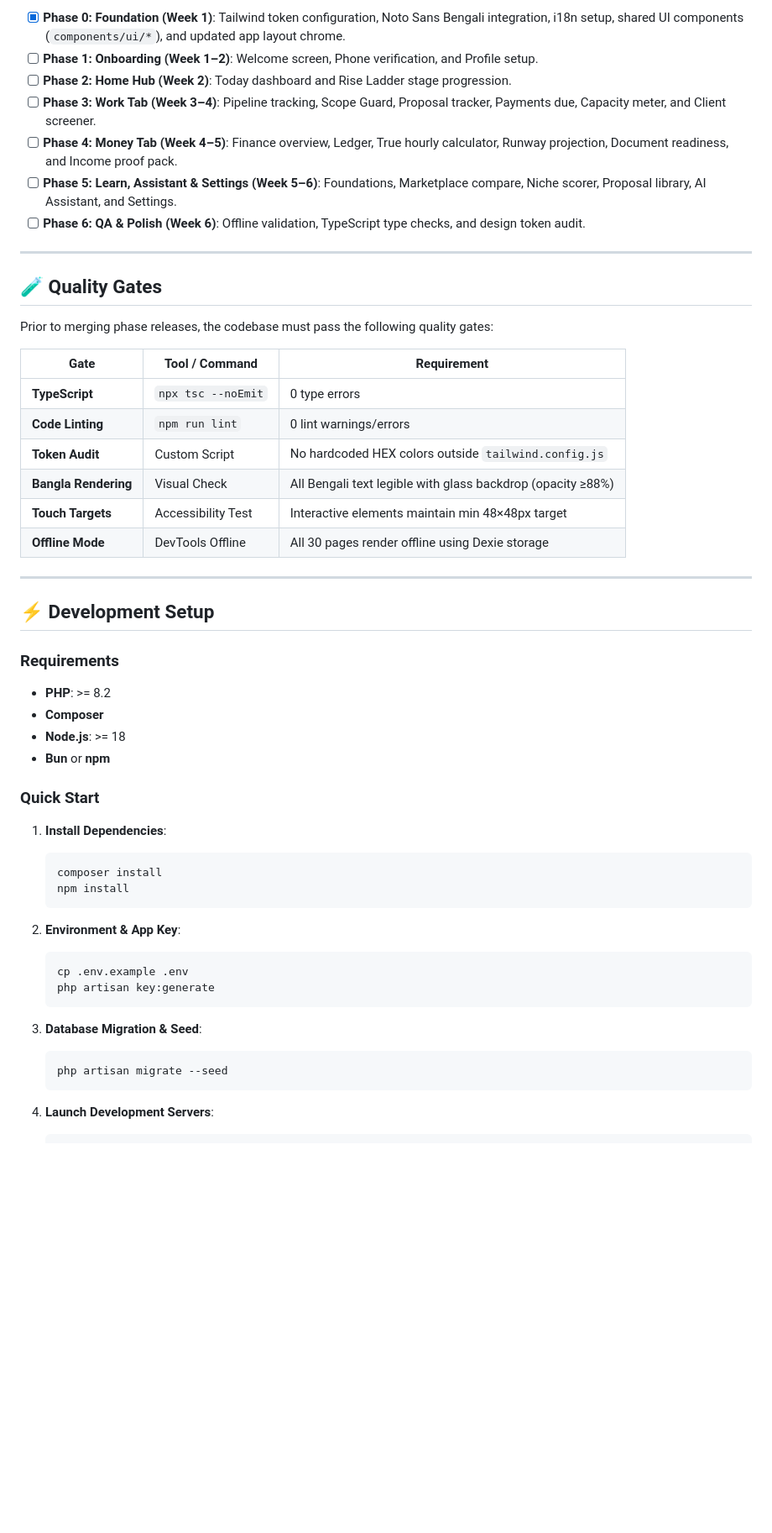
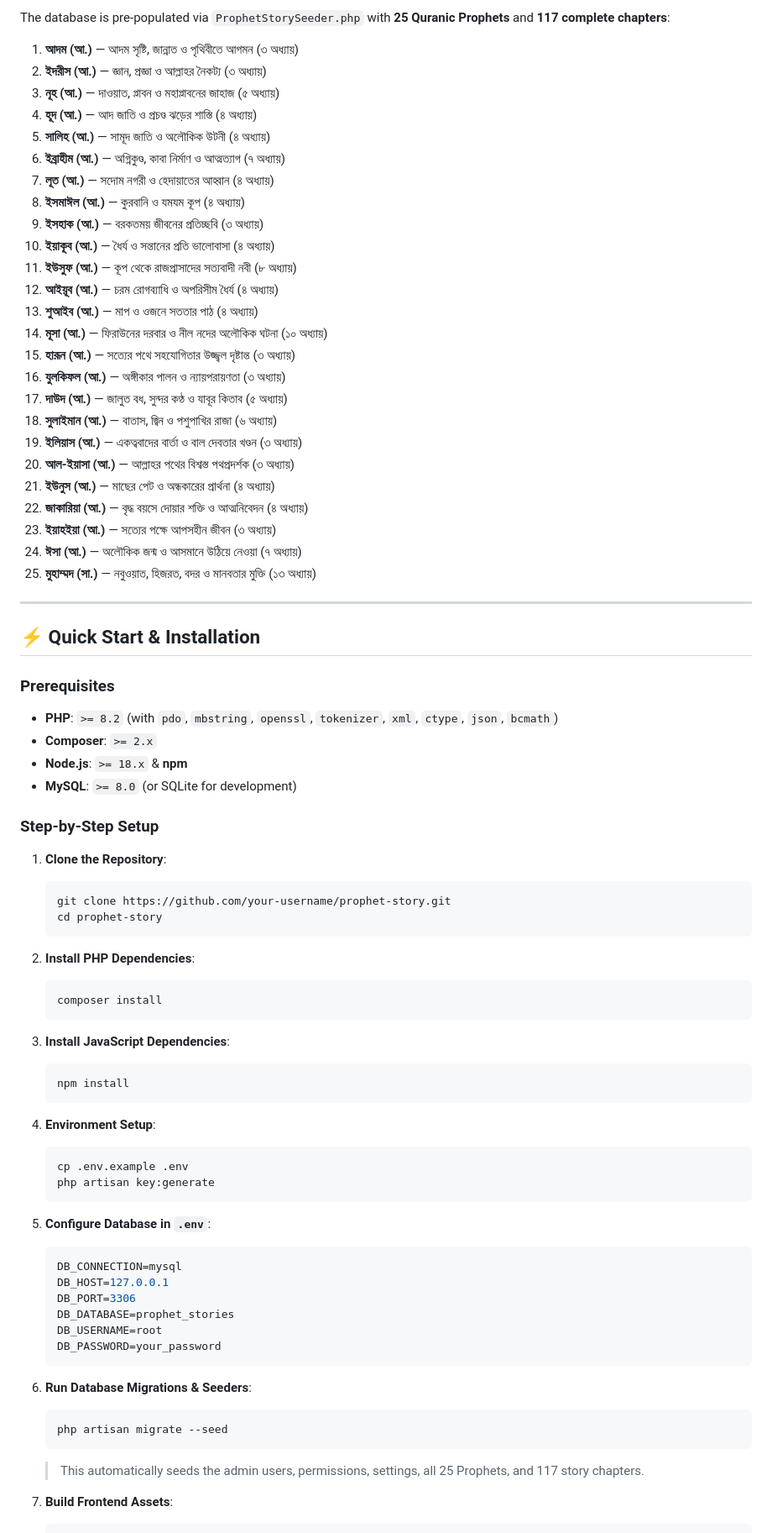
Before and after one commit to code-arif/prophet-story-zenvex, a Markdown page: README.md, the part around one of its changes. Shown at 84% size. Rendered like a GitHub page; blank space fills up the shorter version.

````diff
--- a/README.md
+++ b/README.md
@@ -130,55 +128,81 @@ resources/js/
 
-- [x] **Phase 0: Foundation (Week 1)**: Tailwind token configuration, Noto Sans Bengali integration, i18n setup, shared UI components (`components/ui/*`), and updated app layout chrome.
-- [ ] **Phase 1: Onboarding (Week 1–2)**: Welcome screen, Phone verification, and Profile setup.
-- [ ] **Phase 2: Home Hub (Week 2)**: Today dashboard and Rise Ladder stage progression.
-- [ ] **Phase 3: Work Tab (Week 3–4)**: Pipeline tracking, Scope Guard, Proposal tracker, Payments due, Capacity meter, and Client screener.
-- [ ] **Phase 4: Money Tab (Week 4–5)**: Finance overview, Ledger, True hourly calculator, Runway projection, Document readiness, and Income proof pack.
-- [ ] **Phase 5: Learn, Assistant & Settings (Week 5–6)**: Foundations, Marketplace compare, Niche scorer, Proposal library, AI Assistant, and Settings.
-- [ ] **Phase 6: QA & Polish (Week 6)**: Offline validation, TypeScript type checks, and design token audit.
+The database is pre-populated via `ProphetStorySeeder.php` with **25 Quranic Prophets** and **117 complete chapters**:
+
+1. **আদম (আ.)** — আদম সৃষ্টি, জান্নাত ও পৃথিবীতে আগমন (৩ অধ্যায়)
+2. **ইদরীস (আ.)** — জ্ঞান, প্রজ্ঞা ও আল্লাহর নৈকট্য (৩ অধ্যায়)
+3. **নূহ (আ.)** — দাওয়াত, প্লাবন ও মহাপ্লাবনের জাহাজ (৫ অধ্যায়)
+4. **হূদ (আ.)** — আদ জাতি ও প্রচণ্ড ঝড়ের শাস্তি (৪ অধ্যায়)
+5. **সালিহ (আ.)** — সামূদ জাতি ও অলৌকিক উটনী (৪ অধ্যায়)
+6. **ইব্রাহীম (আ.)** — অগ্নিকুণ্ড, কাবা নির্মাণ ও আত্মত্যাগ (৭ অধ্যায়)
+7. **লূত (আ.)** — সদোম নগরী ও হেদায়াতের আহ্বান (৪ অধ্যায়)
+8. **ইসমাঈল (আ.)** — কুরবানি ও যমযম কূপ (৪ অধ্যায়)
+9. **ইসহাক (আ.)** — বরকতময় জীবনের প্রতিচ্ছবি (৩ অধ্যায়)
+10. **ইয়াকূব (আ.)** — ধৈর্য ও সন্তানের প্রতি ভালোবাসা (৪ অধ্যায়)
+11. **ইউসুফ (আ.)** — কূপ থেকে রাজপ্রাসাদের সত্যবাদী নবী (৮ অধ্যায়)
+12. **আইয়ূব (আ.)** — চরম রোগব্যাধি ও অপরিসীম ধৈর্য (৪ অধ্যায়)
+13. **শুআইব (আ.)** — মাপ ও ওজনে সততার পাঠ (৪ অধ্যায়)
+14. **মূসা (আ.)** — ফিরাউনের দরবার ও নীল নদের অলৌকিক ঘটনা (১০ অধ্যায়)
+15. **হারূন (আ.)** — সত্যের পথে সহযোগিতার উজ্জ্বল দৃষ্টান্ত (৩ অধ্যায়)
+16. **যুলকিফল (আ.)** — অঙ্গীকার পালন ও ন্যায়পরায়ণতা (৩ অধ্যায়)
+17. **দাউদ (আ.)** — জালুত বধ, সুন্দর কণ্ঠ ও যাবূর কিতাব (৫ অধ্যায়)
+18. **সুলাইমান (আ.)** — বাতাস, জ্বিন ও পশুপাখির রাজা (৬ অধ্যায়)
+19. **ইলিয়াস (আ.)** — একত্ববাদের বার্তা ও বাল দেবতার খণ্ডন (৩ অধ্যায়)
+20. **আল-ইয়াসা (আ.)** — আল্লাহর পথের বিশ্বস্ত পথপ্রদর্শক (৩ অধ্যায়)
+21. **ইউনুস (আ.)** — মাছের পেট ও অন্ধকারের প্রার্থনা (৪ অধ্যায়)
+22. **জাকারিয়া (আ.)** — বৃদ্ধ বয়সে দোয়ার শক্তি ও আত্মনিবেদন (৪ অধ্যায়)
+23. **ইয়াহইয়া (আ.)** — সত্যের পক্ষে আপসহীন জীবন (৩ অধ্যায়)
+24. **ঈসা (আ.)** — অলৌকিক জন্ম ও আসমানে উঠিয়ে নেওয়া (৭ অধ্যায়)
+25. **মুহাম্মদ (সা.)** — নবুওয়াত, হিজরত, বদর ও মানবতার মুক্তি (১৩ অধ্যায়)
 
 ---
 
-## 🧪 Quality Gates
+## ⚡ Quick Start & Installation
 
-Prior to merging phase releases, the codebase must pass the following quality gates:
+### Prerequisites
+- **PHP**: `>= 8.2` (with `pdo`, `mbstring`, `openssl`, `tokenizer`, `xml`, `ctype`, `json`, `bcmath`)
+- **Composer**: `>= 2.x`
+- **Node.js**: `>= 18.x` & **npm**
+- **MySQL**: `>= 8.0` (or SQLite for development)
 
-| Gate | Tool / Command | Requirement |
-|------|----------------|-------------|
-| **TypeScript** | `npx tsc --noEmit` | 0 type errors |
-| **Code Linting** | `npm run lint` | 0 lint warnings/errors |
-| **Token Audit** | Custom Script | No hardcoded HEX colors outside `tailwind.config.js` |
-| **Bangla Rendering** | Visual Check | All Bengali text legible with glass backdrop (opacity ≥88%) |
-| **Touch Targets** | Accessibility Test | Interactive elements maintain min 48×48px target |
-| **Offline Mode** | DevTools Offline | All 30 pages render offline using Dexie storage |
+### Step-by-Step Setup
 
----
+1. **Clone the Repository**:
+   ```bash
+   git clone https://github.com/your-username/prophet-story.git
+   cd prophet-story
+   ```
 
-## ⚡ Development Setup
-
-### Requirements
-- **PHP**: >= 8.2
-- **Composer**
-- **Node.js**: >= 18
-- **Bun** or **npm**
-
-### Quick Start
-
-1. **Install Dependencies**:
+2. **Install PHP Dependencies**:
    ```bash
    composer install
+   ```
+
+3. **Install JavaScript Dependencies**:
+   ```bash
    npm install
    ```
 
-2. **Environment & App Key**:
+4. **Environment Setup**:
    ```bash
    cp .env.example .env
    php artisan key:generate
    ```
 
-3. **Database Migration & Seed**:
+5. **Configure Database in `.env`**:
+   ```env
+   DB_CONNECTION=mysql
+   DB_HOST=127.0.0.1
+   DB_PORT=3306
+   DB_DATABASE=prophet_stories
+   DB_USERNAME=root
+   DB_PASSWORD=your_password
+   ```
+
+6. **Run Database Migrations & Seeders**:
    ```bash
    php artisan migrate --seed
    ```
+   > This automatically seeds the admin users, permissions, settings, all 25 Prophets, and 117 story chapters.
 
-4. **Launch Development Servers**:
+7. **Build Frontend Assets**:
    ```bash
````
Also changed, not shown: other parts of README.md (+174 -109 lines).
